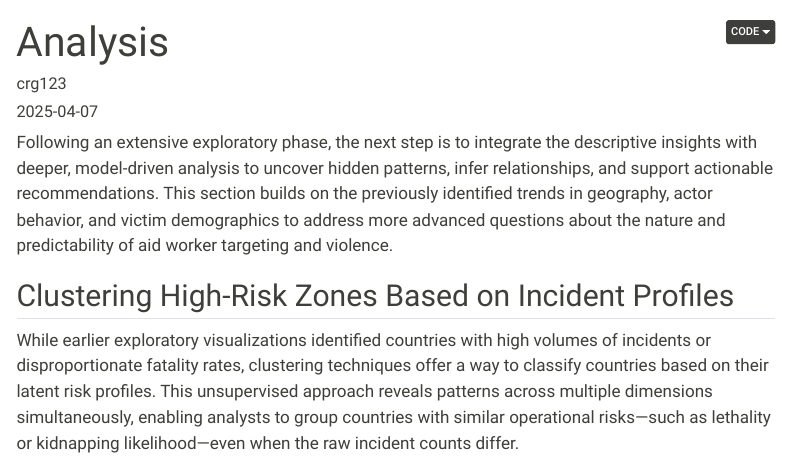
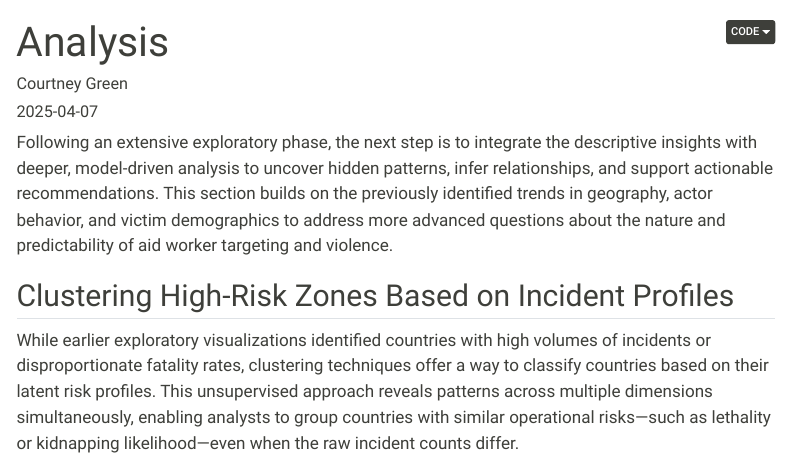
Before and after one commit to DSAN-Viz2025/DSAN-Viz2025.github.io, a Quarto document (analysis.qmd): the page in a window 1100 px wide, from its top. Rendered offline with R 4.5, knitr and Pandoc in place of Quarto, with nearby package versions; folded parts are opened; some code elsewhere in the file could not run offline; menus at the side of the page are left out.

Commit message:
added name and github link

```diff
--- a/_quarto.yml
+++ b/_quarto.yml
@@ -31,6 +31,11 @@ website:
               text: "LLM Usage Log"
         - href: references.qmd
           text: References
+      right:
+      - icon: github
+        href: "https://github.com/DSAN-Viz2025/DSAN-Viz2025.github.io.git"
+      - text: "Back to Portfolio"
+        href: "https://crg123.georgetown.domains/"
 
   sidebar:
     search: true
--- a/analysis.qmd
+++ b/analysis.qmd
@@ -6,7 +6,7 @@ format:
     toc: true
     toc-location: right
     toc-depth: 4
-author: "crg123"
+author: "Courtney Green"
 sidebar: false
 date: "2025-04-07"
 code-fold: true
```
Also changed, not shown: dashboard.qmd (+1 -0 lines), index.qmd (+1 -1 lines), carousel1.html (added), docs/search.json, outputs/pca.html, 9 other files.
